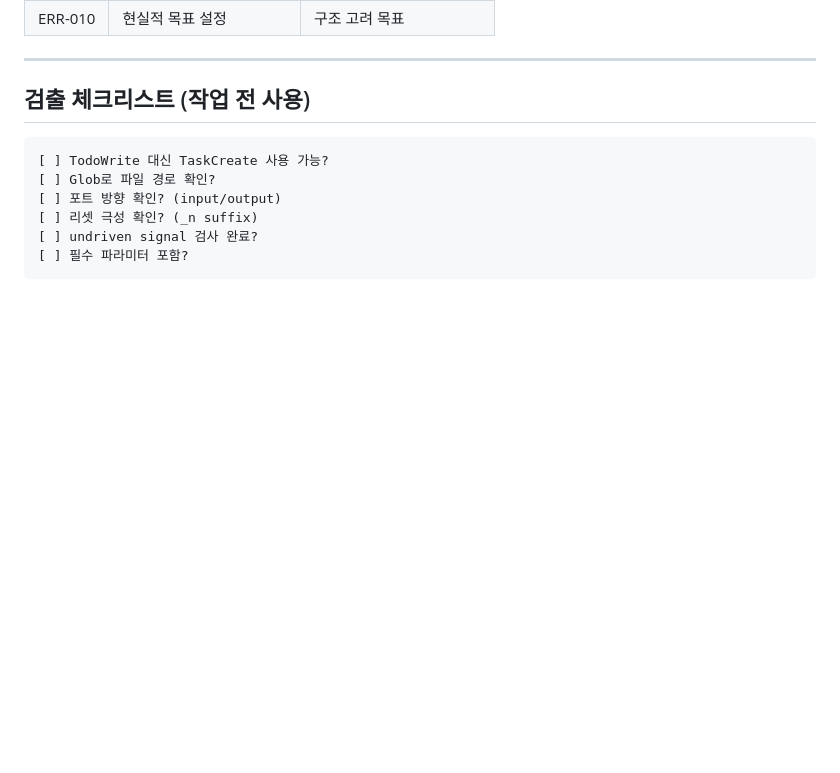
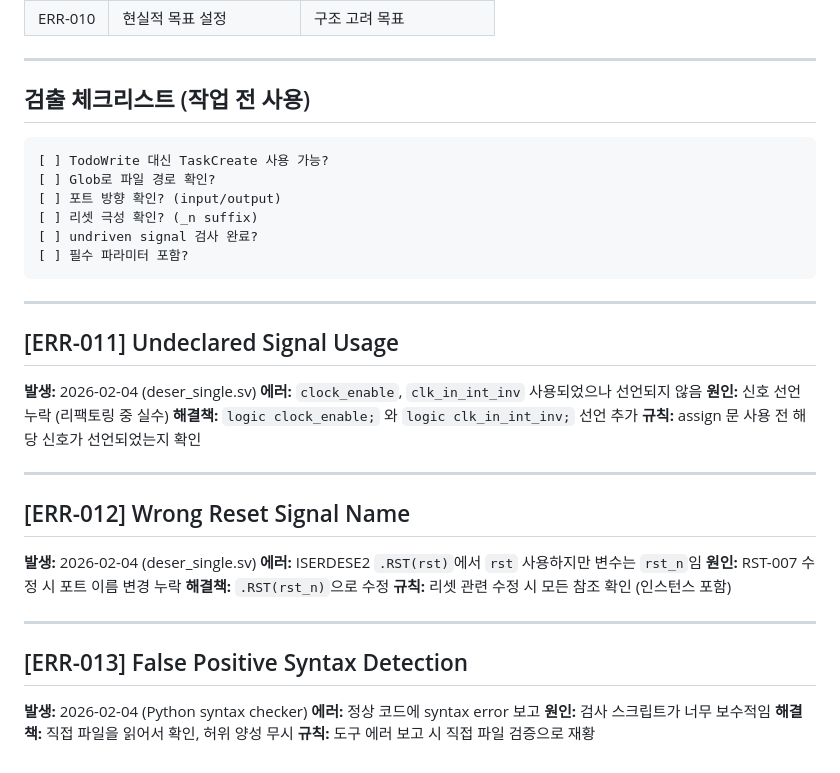
Before and after one commit to holee9/cyan-fpga-v25, a Markdown page: .alfred-memory/rules/errors-and-solutions.md, the part around the change. Rendered like a GitHub page; blank space fills up the shorter version.

Commit message:
Update Alfred memory: ERR-011, ERR-012, ERR-013

````diff
--- a/.alfred-memory/rules/errors-and-solutions.md
+++ b/.alfred-memory/rules/errors-and-solutions.md
@@ -132,3 +132,33 @@
 [ ] undriven signal 검사 완료?
 [ ] 필수 파라미터 포함?
 ```
+
+---
+
+## [ERR-011] Undeclared Signal Usage
+
+**발생:** 2026-02-04 (deser_single.sv)
+**에러:** `clock_enable`, `clk_in_int_inv` 사용되었으나 선언되지 않음
+**원인:** 신호 선언 누락 (리팩토링 중 실수)
+**해결책:** `logic clock_enable;` 와 `logic clk_in_int_inv;` 선언 추가
+**규칙:** assign 문 사용 전 해당 신호가 선언되었는지 확인
+
+---
+
+## [ERR-012] Wrong Reset Signal Name
+
+**발생:** 2026-02-04 (deser_single.sv)
+**에러:** ISERDESE2 `.RST(rst)`에서 `rst` 사용하지만 변수는 `rst_n`임
+**원인:** RST-007 수정 시 포트 이름 변경 누락
+**해결책:** `.RST(rst_n)`으로 수정
+**규칙:** 리셋 관련 수정 시 모든 참조 확인 (인스턴스 포함)
+
+---
+
+## [ERR-013] False Positive Syntax Detection
+
+**발생:** 2026-02-04 (Python syntax checker)
+**에러:** 정상 코드에 syntax error 보고
+**원인:** 검사 스크립트가 너무 보수적임
+**해결책:** 직접 파일을 읽어서 확인, 허위 양성 무시
+**규칙:** 도구 에러 보고 시 직접 파일 검증으로 재황
````
